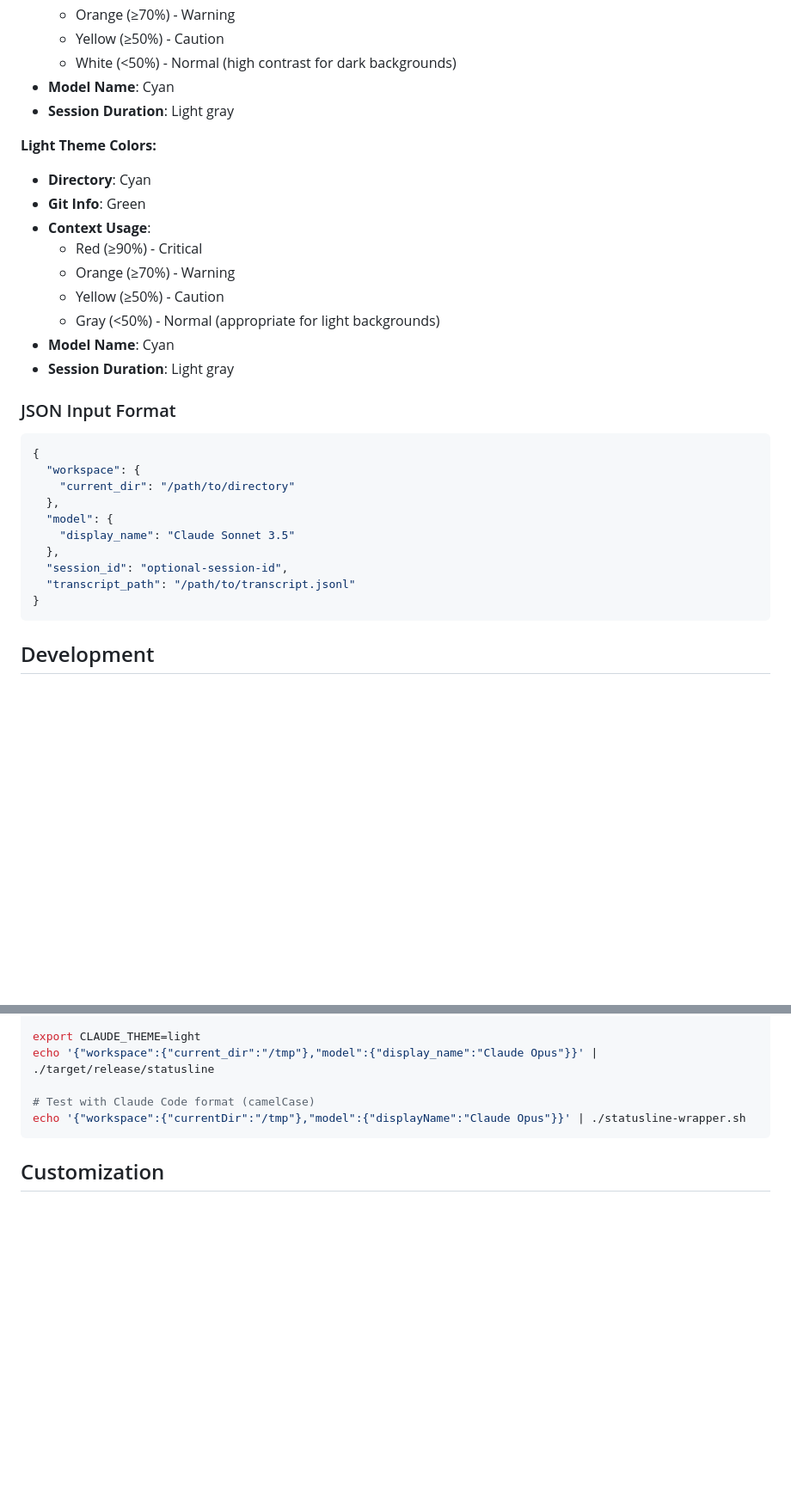
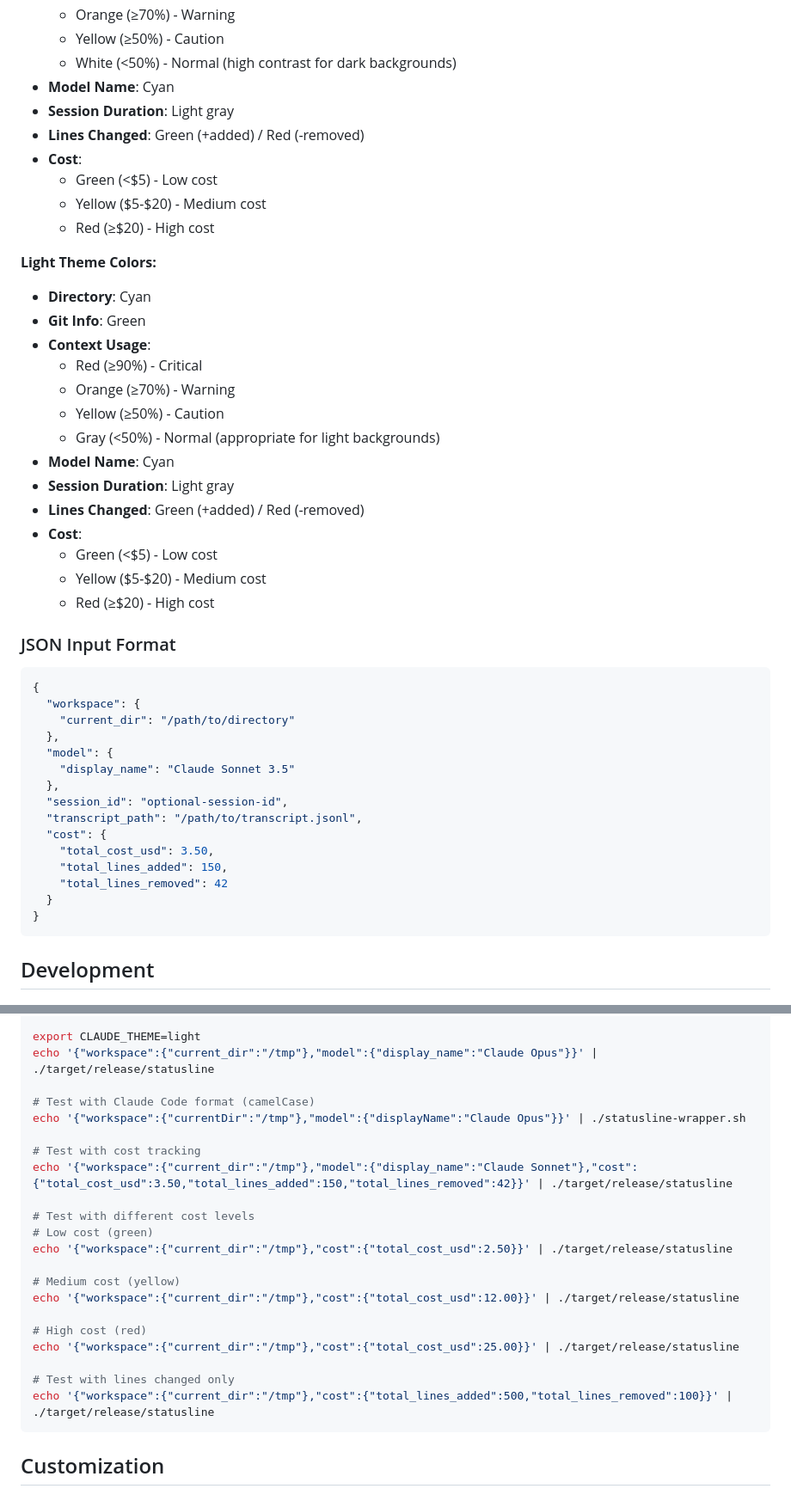
Before and after one commit to hagan/claudia-statusline, a Markdown page: README.md, 2 parts joined by grey strips. Shown at 86% size. Drawn GitHub-style; blank space fills up the shorter version.

````diff
--- a/README.md
+++ b/README.md
@@ -185,6 +189,11 @@ echo 'export CLAUDE_THEME=dark' >> ~/.bashrc
   - White (<50%) - Normal (high contrast for dark backgrounds)
 - **Model Name**: Cyan
 - **Session Duration**: Light gray
+- **Lines Changed**: Green (+added) / Red (-removed)
+- **Cost**:
+  - Green (<$5) - Low cost
+  - Yellow ($5-$20) - Medium cost
+  - Red (≥$20) - High cost
 
 **Light Theme Colors:**
 - **Directory**: Cyan
@@ -196,6 +205,11 @@ echo 'export CLAUDE_THEME=dark' >> ~/.bashrc
   - Gray (<50%) - Normal (appropriate for light backgrounds)
 - **Model Name**: Cyan
 - **Session Duration**: Light gray
+- **Lines Changed**: Green (+added) / Red (-removed)
+- **Cost**:
+  - Green (<$5) - Low cost
+  - Yellow ($5-$20) - Medium cost
+  - Red (≥$20) - High cost
 
 ### JSON Input Format
 ```json
@@ -207,7 +221,12 @@ echo 'export CLAUDE_THEME=dark' >> ~/.bashrc
     "display_name": "Claude Sonnet 3.5"
   },
   "session_id": "optional-session-id",
-  "transcript_path": "/path/to/transcript.jsonl"
+  "transcript_path": "/path/to/transcript.jsonl",
+  "cost": {
+    "total_cost_usd": 3.50,
+    "total_lines_added": 150,
+    "total_lines_removed": 42
+  }
 }
 ```
 
@@ -299,6 +318,22 @@ echo '{"workspace":{"current_dir":"/tmp"},"model":{"display_name":"Claude Opus"}
 
 # Test with Claude Code format (camelCase)
 echo '{"workspace":{"currentDir":"/tmp"},"model":{"displayName":"Claude Opus"}}' | ./statusline-wrapper.sh
+
+# Test with cost tracking
+echo '{"workspace":{"current_dir":"/tmp"},"model":{"display_name":"Claude Sonnet"},"cost":{"total_cost_usd":3.50,"total_lines_added":150,"total_lines_removed":42}}' | ./target/release/statusline
+
+# Test with different cost levels
+# Low cost (green)
+echo '{"workspace":{"current_dir":"/tmp"},"cost":{"total_cost_usd":2.50}}' | ./target/release/statusline
+
+# Medium cost (yellow)
+echo '{"workspace":{"current_dir":"/tmp"},"cost":{"total_cost_usd":12.00}}' | ./target/release/statusline
+
+# High cost (red)
+echo '{"workspace":{"current_dir":"/tmp"},"cost":{"total_cost_usd":25.00}}' | ./target/release/statusline
+
+# Test with lines changed only
+echo '{"workspace":{"current_dir":"/tmp"},"cost":{"total_lines_added":500,"total_lines_removed":100}}' | ./target/release/statusline
 ```
 
 ## Customization
````
Also changed, not shown: other parts of README.md (+33 -3 lines), statusline.png, 2 other files.
